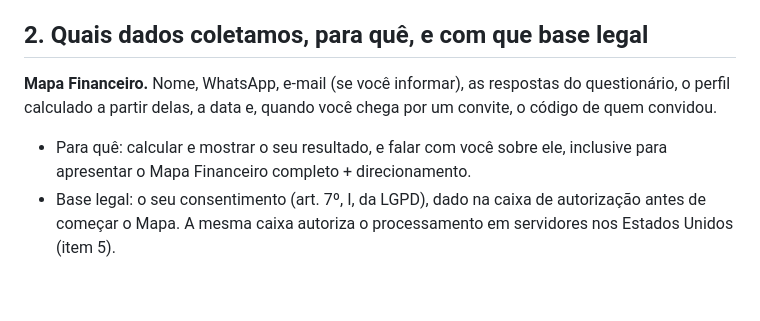
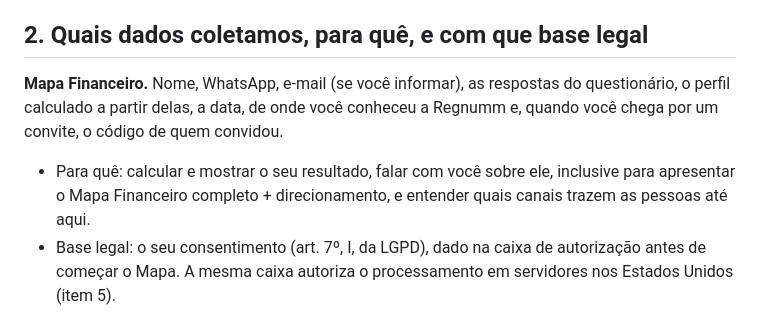
Before and after one commit to froliv90/regnumm-site, a Markdown page: privacidade.md, the part around the change. GitHub-like rendering; blank space fills up the shorter version.

Commit message:
Política cita a origem declarada na captação
Co-Authored-By: Claude Opus 5 <noreply@anthropic.com>

```diff
--- a/privacidade.md
+++ b/privacidade.md
@@ -19,9 +19,9 @@ Pedidos e dúvidas sobre dados pessoais vão pelo e-mail {{ site.email }} ou pel
 
 ## 2. Quais dados coletamos, para quê, e com que base legal
 
-**Mapa Financeiro.** Nome, WhatsApp, e-mail (se você informar), as respostas do questionário, o perfil calculado a partir delas, a data e, quando você chega por um convite, o código de quem convidou.
+**Mapa Financeiro.** Nome, WhatsApp, e-mail (se você informar), as respostas do questionário, o perfil calculado a partir delas, a data, de onde você conheceu a Regnumm e, quando você chega por um convite, o código de quem convidou.
 
-- Para quê: calcular e mostrar o seu resultado, e falar com você sobre ele, inclusive para apresentar o Mapa Financeiro completo + direcionamento.
+- Para quê: calcular e mostrar o seu resultado, falar com você sobre ele, inclusive para apresentar o Mapa Financeiro completo + direcionamento, e entender quais canais trazem as pessoas até aqui.
 - Base legal: o seu consentimento (art. 7º, I, da LGPD), dado na caixa de autorização antes de começar o Mapa. A mesma caixa autoriza o processamento em servidores nos Estados Unidos (item 5).
 
 **Contratação do Mapa Financeiro completo + direcionamento.** Os dados do Mapa, mais o registro da compra (produto, valor, data, o fornecedor do pagamento e o número da transação), o registro do aceite dos Termos de Uso (data, hora e versão aceita) e os dados necessários para emitir a nota fiscal. O pagamento é processado pelo Mercado Pago: a Regnumm não recebe nem guarda número de cartão ou dados bancários.
```
